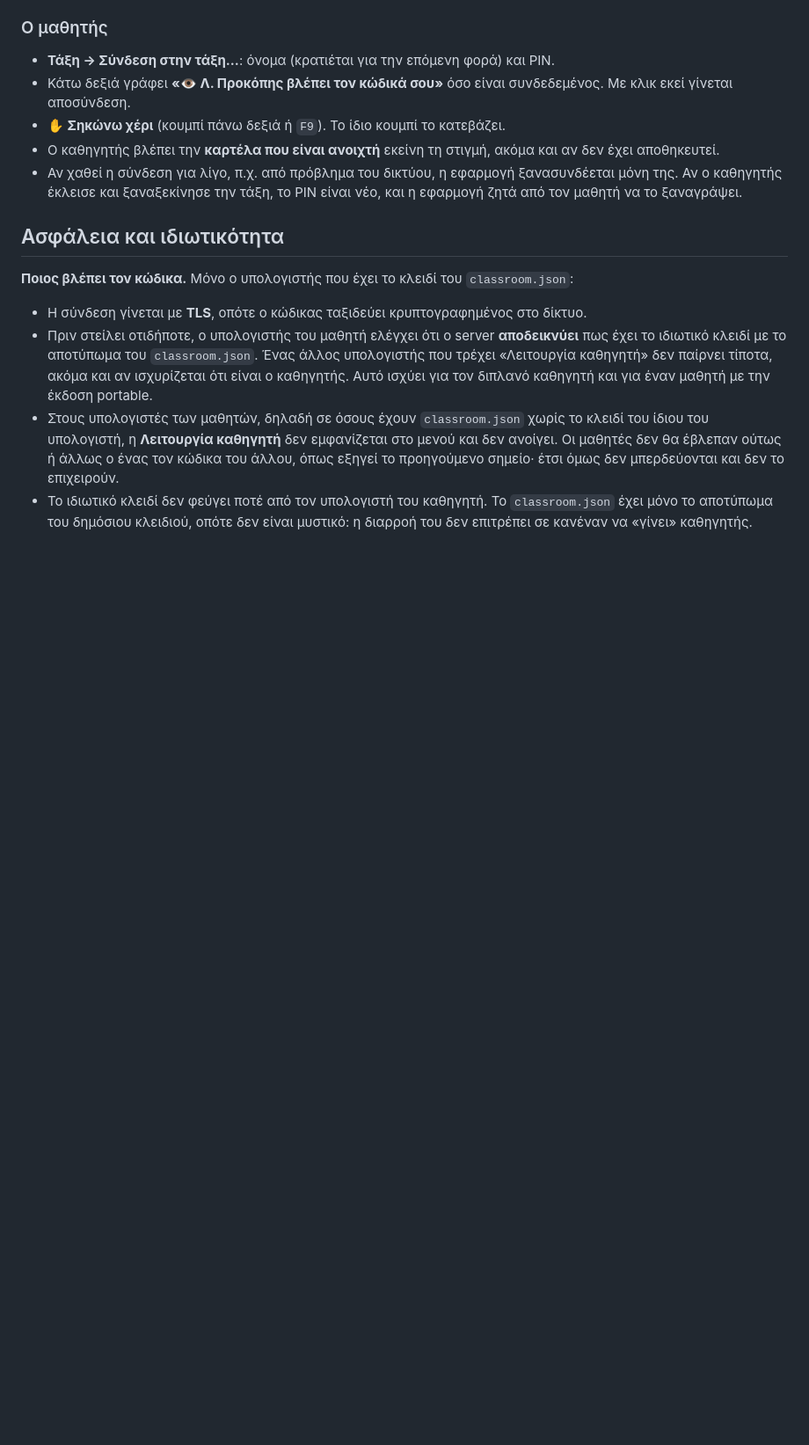
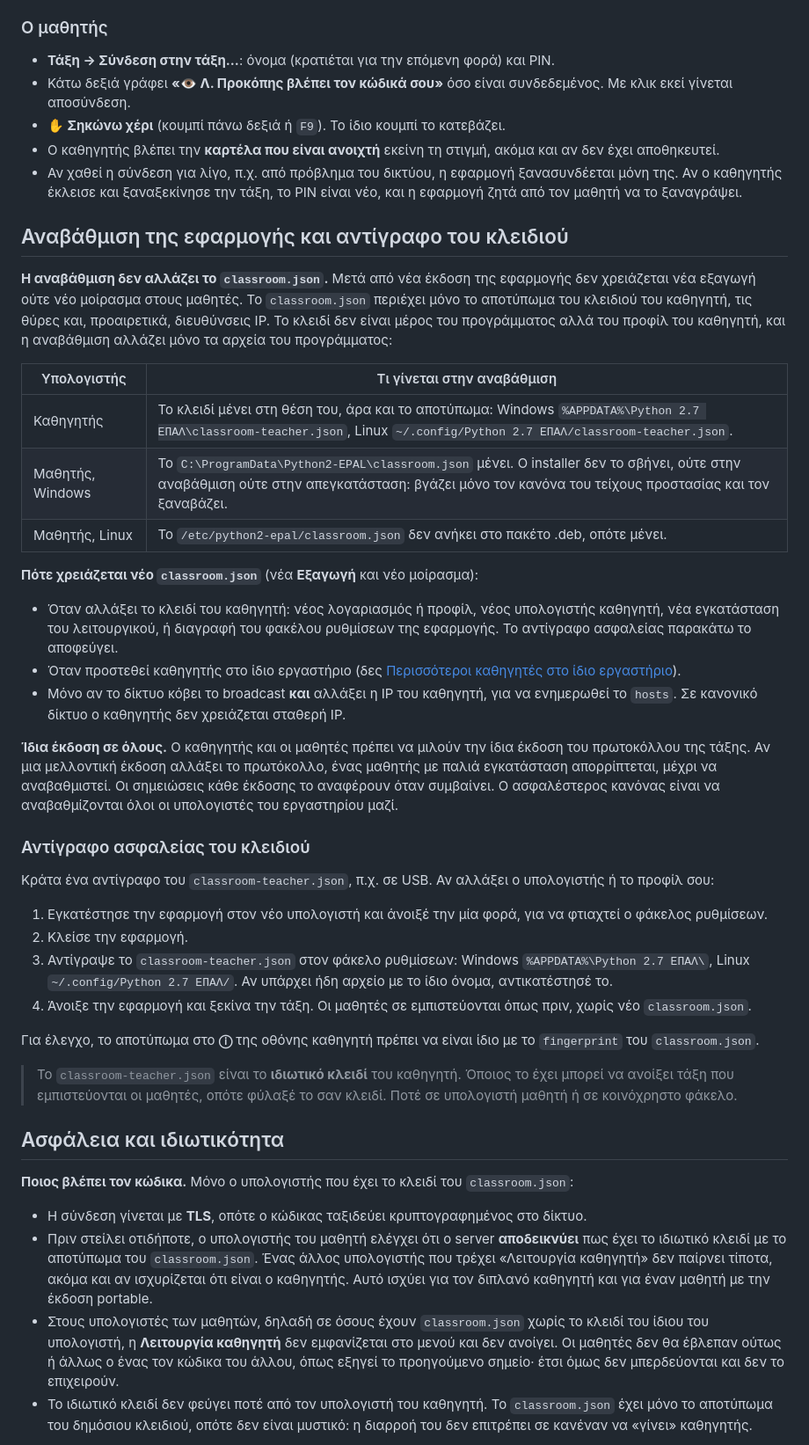
Before and after one commit to pliroforikos/myPython2, a Markdown page: docs/classroom.md, the part around one of its changes. Shown at 88% size. Drawn GitHub-style; blank space fills up the shorter version.

Commit message:
Οδηγός Τάξης: αναβάθμιση της εφαρμογής και αντίγραφο του κλειδιού
Η αναβάθμιση δεν αλλάζει το classroom.json (το κλειδί είναι στο προφίλ του
καθηγητή, το classroom.json των μαθητών μένει). Πότε χρειάζεται νέο
classroom.json, ίδια έκδοση πρωτοκόλλου σε όλους, και μεταφορά του
classroom-teacher.json σε νέο υπολογιστή χωρίς νέο μοίρασμα.

Co-Authored-By: Claude Opus 5.5 <noreply@anthropic.com>

```diff
--- a/docs/classroom.md
+++ b/docs/classroom.md
@@ -172,6 +173,47 @@ sudo cp classroom.json /etc/python2-epal/
 - Αν χαθεί η σύνδεση για λίγο, π.χ. από πρόβλημα του δικτύου, η εφαρμογή ξανασυνδέεται μόνη της. Αν ο καθηγητής έκλεισε
   και ξαναξεκίνησε την τάξη, το PIN είναι νέο, και η εφαρμογή ζητά από τον μαθητή να το ξαναγράψει.
 
+## Αναβάθμιση της εφαρμογής και αντίγραφο του κλειδιού
+
+**Η αναβάθμιση δεν αλλάζει το `classroom.json`.** Μετά από νέα έκδοση της εφαρμογής δεν χρειάζεται νέα εξαγωγή ούτε
+νέο μοίρασμα στους μαθητές. Το `classroom.json` περιέχει μόνο το αποτύπωμα του κλειδιού του καθηγητή, τις θύρες και,
+προαιρετικά, διευθύνσεις IP. Το κλειδί δεν είναι μέρος του προγράμματος αλλά του προφίλ του καθηγητή, και η
+αναβάθμιση αλλάζει μόνο τα αρχεία του προγράμματος:
+
+| Υπολογιστής | Τι γίνεται στην αναβάθμιση |
+|---|---|
+| Καθηγητής | Το κλειδί μένει στη θέση του, άρα και το αποτύπωμα: Windows `%APPDATA%\Python 2.7 ΕΠΑΛ\classroom-teacher.json`, Linux `~/.config/Python 2.7 ΕΠΑΛ/classroom-teacher.json`. |
+| Μαθητής, Windows | Το `C:\ProgramData\Python2-EPAL\classroom.json` μένει. Ο installer δεν το σβήνει, ούτε στην αναβάθμιση ούτε στην απεγκατάσταση: βγάζει μόνο τον κανόνα του τείχους προστασίας και τον ξαναβάζει. |
+| Μαθητής, Linux | Το `/etc/python2-epal/classroom.json` δεν ανήκει στο πακέτο .deb, οπότε μένει. |
+
+**Πότε χρειάζεται νέο `classroom.json`** (νέα **Εξαγωγή** και νέο μοίρασμα):
+
+- Όταν αλλάξει το κλειδί του καθηγητή: νέος λογαριασμός ή προφίλ, νέος υπολογιστής καθηγητή, νέα εγκατάσταση του
+  λειτουργικού, ή διαγραφή του φακέλου ρυθμίσεων της εφαρμογής. Το αντίγραφο ασφαλείας παρακάτω το αποφεύγει.
+- Όταν προστεθεί καθηγητής στο ίδιο εργαστήριο (δες [Περισσότεροι καθηγητές στο ίδιο εργαστήριο](#περισσότεροι-καθηγητές-στο-ίδιο-εργαστήριο)).
+- Μόνο αν το δίκτυο κόβει το broadcast **και** αλλάξει η IP του καθηγητή, για να ενημερωθεί το `hosts`. Σε κανονικό
+  δίκτυο ο καθηγητής δεν χρειάζεται σταθερή IP.
+
+**Ίδια έκδοση σε όλους.** Ο καθηγητής και οι μαθητές πρέπει να μιλούν την ίδια έκδοση του πρωτοκόλλου της τάξης.
+Αν μια μελλοντική έκδοση αλλάξει το πρωτόκολλο, ένας μαθητής με παλιά εγκατάσταση απορρίπτεται, μέχρι να
+αναβαθμιστεί. Οι σημειώσεις κάθε έκδοσης το αναφέρουν όταν συμβαίνει. Ο ασφαλέστερος κανόνας είναι να αναβαθμίζονται
+όλοι οι υπολογιστές του εργαστηρίου μαζί.
+
+### Αντίγραφο ασφαλείας του κλειδιού
+
+Κράτα ένα αντίγραφο του `classroom-teacher.json`, π.χ. σε USB. Αν αλλάξει ο υπολογιστής ή το προφίλ σου:
+
+1. Εγκατέστησε την εφαρμογή στον νέο υπολογιστή και άνοιξέ την μία φορά, για να φτιαχτεί ο φάκελος ρυθμίσεων.
+2. Κλείσε την εφαρμογή.
+3. Αντίγραψε το `classroom-teacher.json` στον φάκελο ρυθμίσεων: Windows `%APPDATA%\Python 2.7 ΕΠΑΛ\`,
+   Linux `~/.config/Python 2.7 ΕΠΑΛ/`. Αν υπάρχει ήδη αρχείο με το ίδιο όνομα, αντικατέστησέ το.
+4. Άνοιξε την εφαρμογή και ξεκίνα την τάξη. Οι μαθητές σε εμπιστεύονται όπως πριν, χωρίς νέο `classroom.json`.
+
+Για έλεγχο, το αποτύπωμα στο **ⓘ** της οθόνης καθηγητή πρέπει να είναι ίδιο με το `fingerprint` του `classroom.json`.
+
+> Το `classroom-teacher.json` είναι το **ιδιωτικό κλειδί** του καθηγητή. Όποιος το έχει μπορεί να ανοίξει τάξη που
+> εμπιστεύονται οι μαθητές, οπότε φύλαξέ το σαν κλειδί. Ποτέ σε υπολογιστή μαθητή ή σε κοινόχρηστο φάκελο.
+
 ## Ασφάλεια και ιδιωτικότητα
 
 **Ποιος βλέπει τον κώδικα.** Μόνο ο υπολογιστής που έχει το κλειδί του `classroom.json`:
```
Also changed, not shown: other parts of docs/classroom.md (+1 -0 lines).
